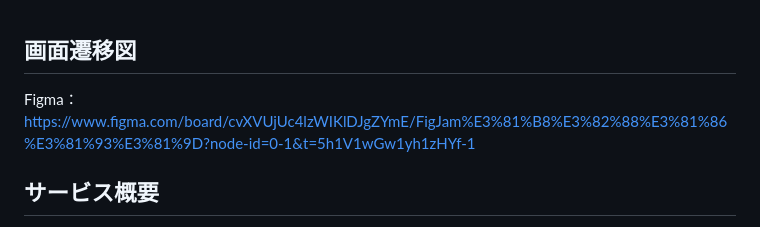
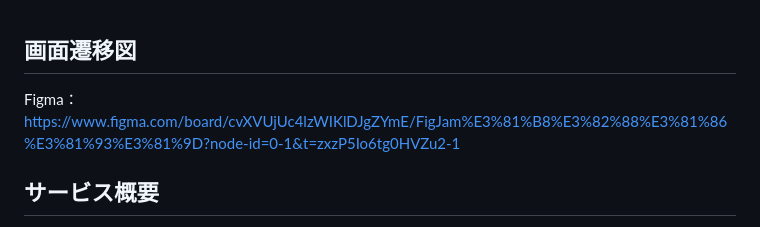
Before and after one commit to katokatopepe/graduation_app, a Markdown page: README.md, the part around the change. Drawn GitHub-style.

Commit message:
画面遷移図修正

```diff
--- a/README.md
+++ b/README.md
@@ -1,5 +1,5 @@
 ## 画面遷移図
-Figma：https://www.figma.com/board/cvXVUjUc4lzWIKlDJgZYmE/FigJam%E3%81%B8%E3%82%88%E3%81%86%E3%81%93%E3%81%9D?node-id=0-1&t=5h1V1wGw1yh1zHYf-1
+Figma：https://www.figma.com/board/cvXVUjUc4lzWIKlDJgZYmE/FigJam%E3%81%B8%E3%82%88%E3%81%86%E3%81%93%E3%81%9D?node-id=0-1&t=zxzP5Io6tg0HVZu2-1
 
 ## サービス概要
 プロ野球観戦の結果を記録するサービス（仮称：Blog-Baseball Log）
```
